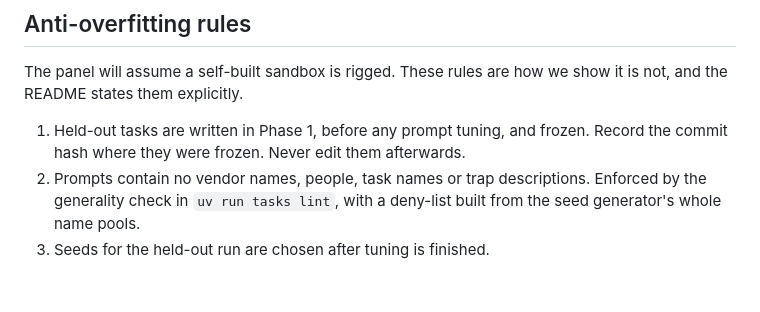
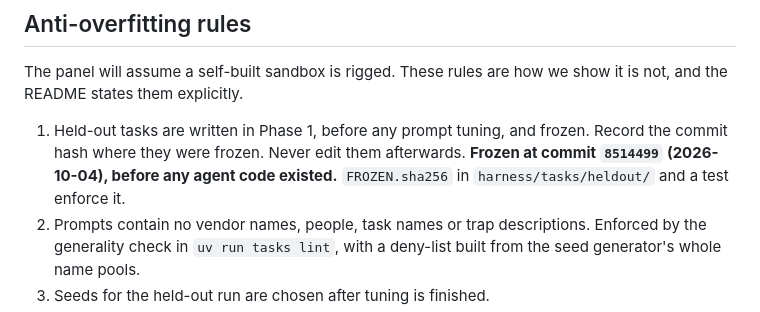
Before and after one commit to D-Dynamico/BreadCrumb, a Markdown page: docs/EVALUATION.md, the part around the change. Rendered like a GitHub page; blank space fills up the shorter version.

Commit message:
note where the held-out tasks were frozen
Co-Authored-By: Claude Opus 5.5 <noreply@anthropic.com>

```diff
--- a/docs/EVALUATION.md
+++ b/docs/EVALUATION.md
@@ -96,7 +96,9 @@ The panel will assume a self-built sandbox is rigged. These rules are how we sho
 is not, and the README states them explicitly.
 
 1. Held-out tasks are written in Phase 1, before any prompt tuning, and frozen. Record
-   the commit hash where they were frozen. Never edit them afterwards.
+   the commit hash where they were frozen. Never edit them afterwards. **Frozen at
+   commit `8514499` (2026-10-04), before any agent code existed.** `FROZEN.sha256` in
+   `harness/tasks/heldout/` and a test enforce it.
 2. Prompts contain no vendor names, people, task names or trap descriptions. Enforced
    by the generality check in `uv run tasks lint`, with a deny-list built from the
    seed generator's whole name pools.
```
Also changed, not shown: CLAUDE.md (+2 -3 lines), docs/sessions/2026-10-04-phase1.md (+4 -4 lines).
